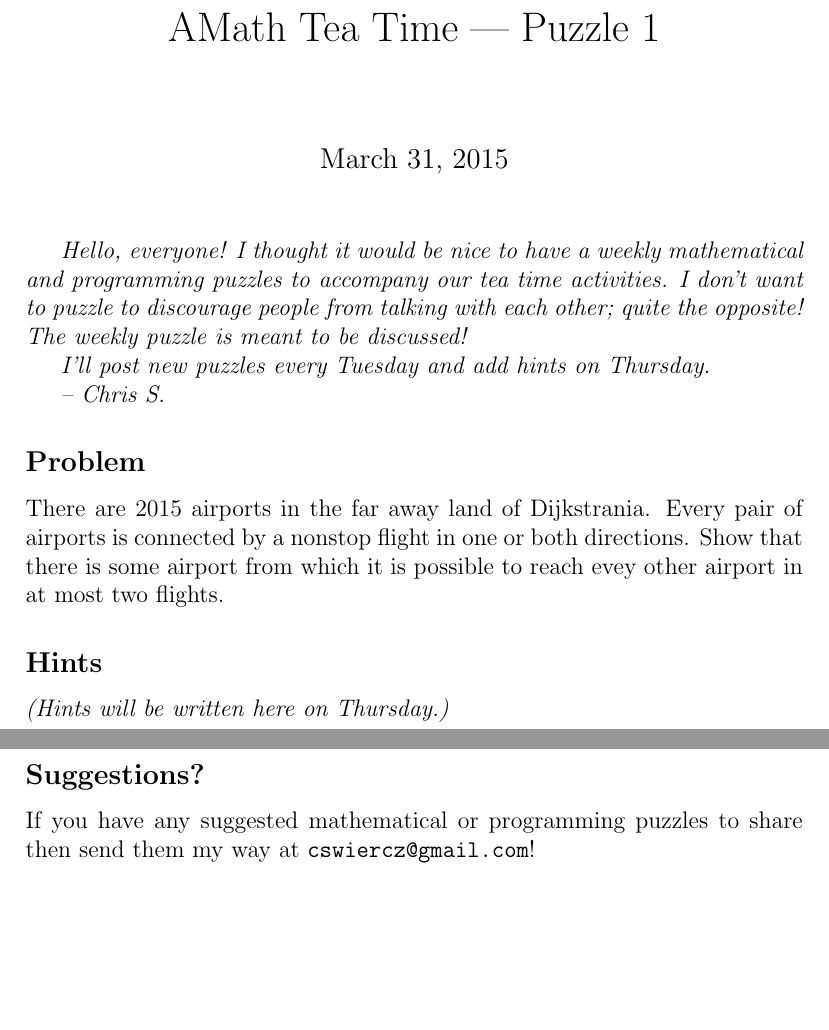
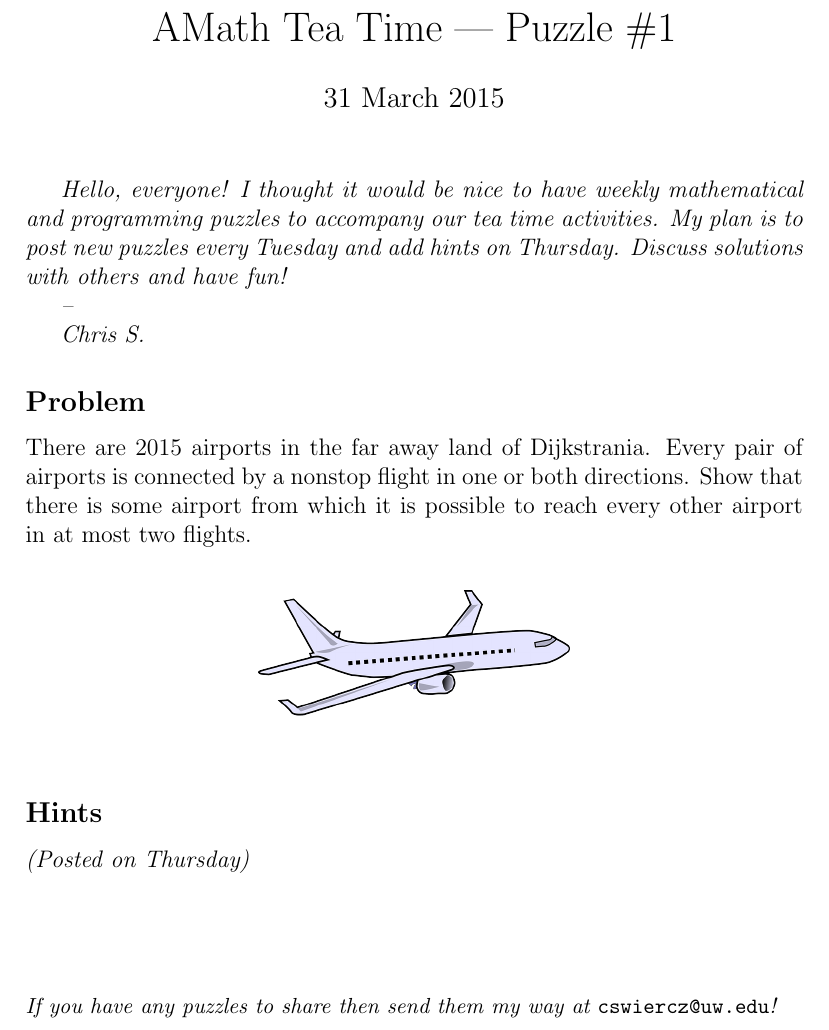
Before and after one commit to cswiercz/amath-department-tea, a LaTeX document (tea001/tea001.tex): two parts of pages 1 and 2 of 3 before the commit and part of the page after it, the two joined at a grey line, cut so that both start at the same text, the shorter picture padded with empty space. Compiled offline with pdfLaTeX.

Commit message:
[Puzzle 001] Complete

```diff
--- a/tea001/tea001.tex
+++ b/tea001/tea001.tex
@@ -1,42 +1,47 @@
 \documentclass[12pt]{article}
 
-\title{AMath Tea Time --- Puzzle #1}
+\usepackage{graphicx}
+
+\title{AMath Tea Time --- Puzzle \#1}
+\author{}
+\date{\vspace{-1cm}31 March 2015}
 
 \begin{document}
 
 \maketitle
+\pagenumbering{gobble}
 
-{\it Hello, everyone! I thought it would be nice to have a weekly mathematical
-  and programming puzzles to accompany our tea time activities. I don't want to
-  puzzle to discourage people from talking with each other; quite the opposite!
-  The weekly puzzle is meant to be discussed!
-
-  I'll post new puzzles every Tuesday and add hints on Thursday.
+{\it Hello, everyone! I thought it would be nice to have weekly
+  mathematical and programming puzzles to accompany our tea time
+  activities. My plan is to post new puzzles every Tuesday and add
+  hints on Thursday. Discuss solutions with others and have fun!
 
   --
+
   Chris S.}
 
 \subsection*{Problem}
 
-There are 2015 airports in the far away land of Dijkstrania. Every pair of
-airports is connected by a nonstop flight in one or both directions. Show that
-there is some airport from which it is possible to reach evey other airport in
-at most two flights.
+There are 2015 airports in the far away land of Dijkstrania. Every
+pair of airports is connected by a nonstop flight in one or both
+directions. Show that there is some airport from which it is possible
+to reach every other airport in at most two flights.
 
-\begin{figure}[H]
+\begin{figure}[hb]
   \centering
-  \includegraphics{airplane.png}
+  \includegraphics[width=0.4\textwidth]{airplane.png}
 \end{figure}
 
 \subsection*{Hints}
 
-{\it (Hints will be written here on Thursday.)}
+{\it (Posted on Thursday)}
 
-\vspace{6cm}
 
-\subsection*{Suggestions?}
-
-If you have any suggested mathematical or programming puzzles to share then send
-them my way at {\tt cswiercz@gmail.com}!
+{
+\par\vspace*{\fill}
+\noindent \small \it
+If you have any puzzles to share then send them my way at {\tt
+  cswiercz@uw.edu}!
+}
 
 \end{document}
```
